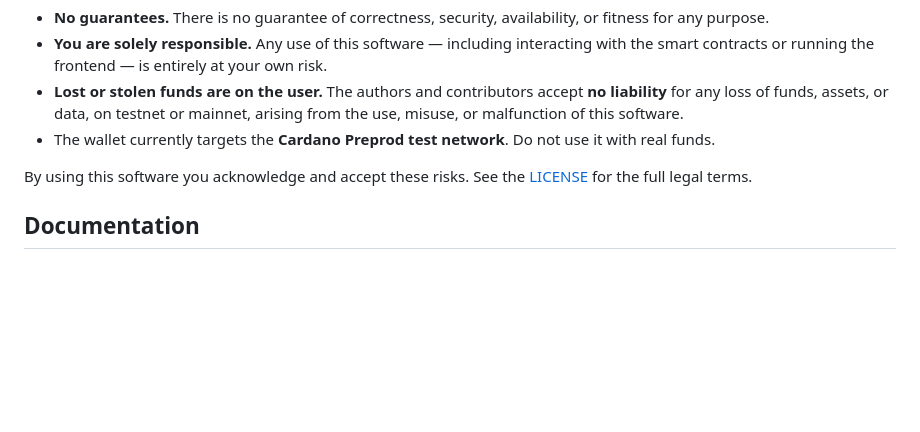
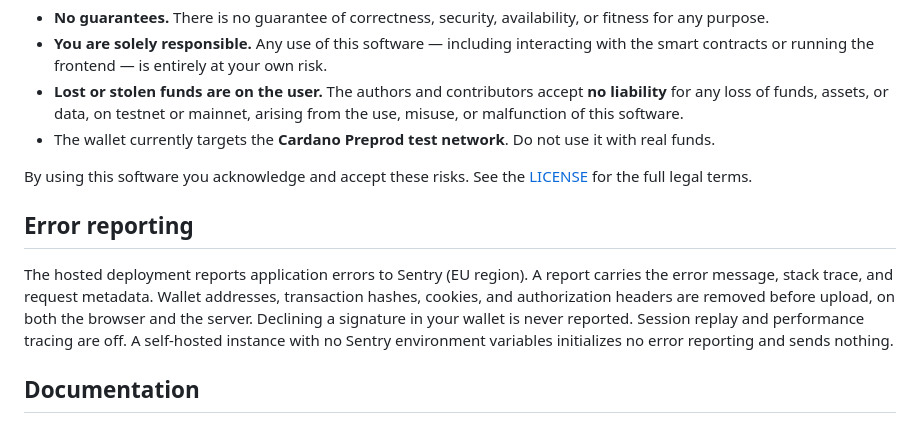
Before and after one commit to schaier-io/epora-wallet, a Markdown page: README.md, the part around the change. GitHub-like rendering; blank space fills up the shorter version.

Commit message:
docs: state what the hosted deployment reports to Sentry
Add a short Error reporting section between the disclaimer and the
documentation list: what a report carries, what the scrubber removes,
that signature declines are never reported, that replay and tracing
stay off, and that self-hosted instances without the Sentry env vars
send nothing.

```diff
--- a/README.md
+++ b/README.md
@@ -31,6 +31,10 @@ The [whitepaper](whitepaper/whitepaper.pdf) develops all of this in full: design
 - The wallet currently targets the **Cardano Preprod test network**. Do not use it with real funds.
 
 By using this software you acknowledge and accept these risks. See the [LICENSE](./LICENSE) for the full legal terms.
+
+## Error reporting
+
+The hosted deployment reports application errors to Sentry (EU region). A report carries the error message, stack trace, and request metadata. Wallet addresses, transaction hashes, cookies, and authorization headers are removed before upload, on both the browser and the server. Declining a signature in your wallet is never reported. Session replay and performance tracing are off. A self-hosted instance with no Sentry environment variables initializes no error reporting and sends nothing.
 
 ## Documentation
 
```
